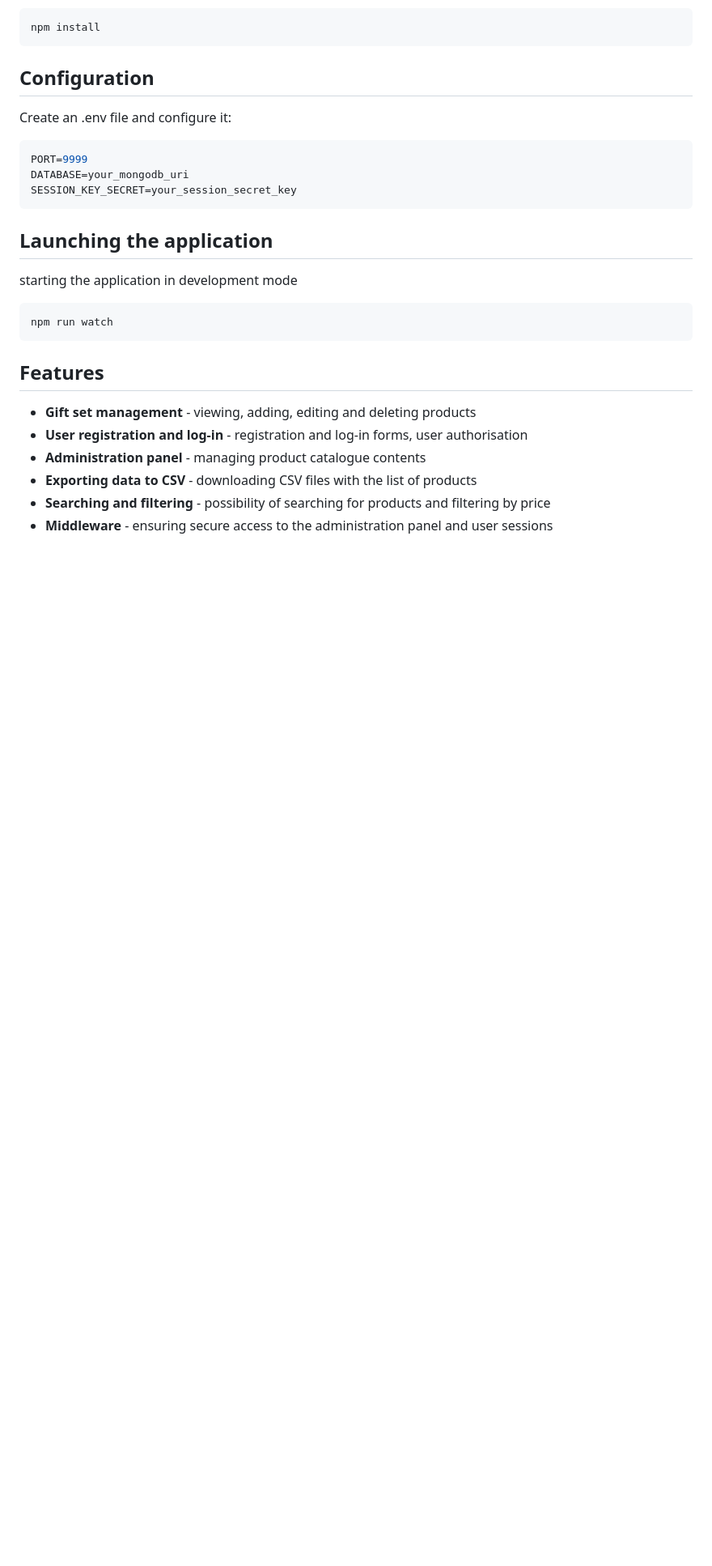
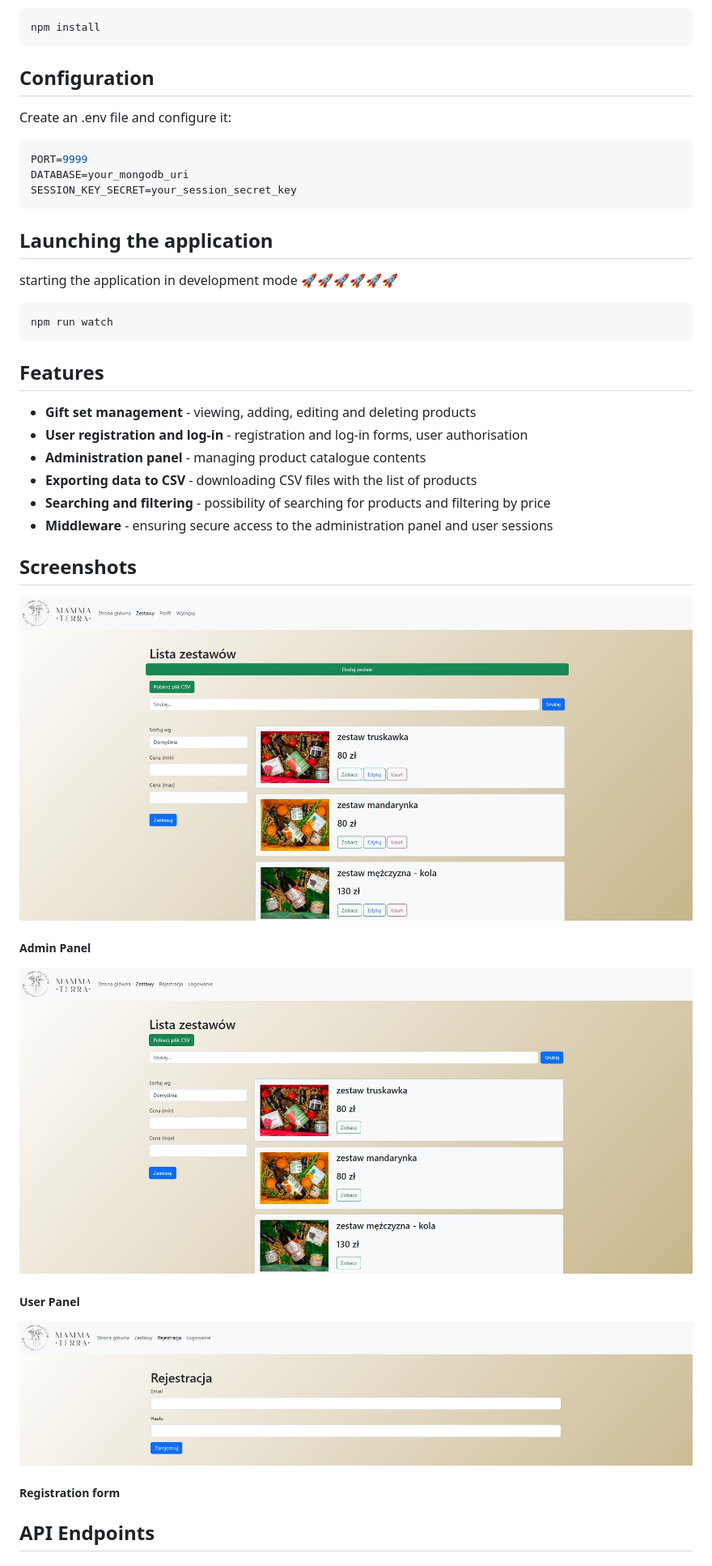
Before and after one commit to krudy/web-product-catalogue, a Markdown page: README.md, the part around the change printed below. Shown: that part at 81% size. GitHub-like rendering; pictures changed too: screenshots/adminPanel.JPG (added), screenshots/giftsets.JPG (added), screenshots/registration.JPG (added); blank space fills up the shorter version.

Commit message:
added rest of sections to readme.md file

````diff
--- a/README.md
+++ b/README.md
@@ -70,6 +84,7 @@ SESSION_KEY_SECRET=your_session_secret_key
 ## Launching the application
 
 starting the application in development mode
+🚀🚀🚀🚀🚀🚀
 ```bash
 npm run watch
 ```
@@ -82,3 +97,17 @@ npm run watch
 - <strong>Exporting data to CSV</strong> - downloading CSV files with the list of products
 - <strong>Searching and filtering</strong> - possibility of searching for products and filtering by price
 - <strong>Middleware</strong> - ensuring secure access to the administration panel and user sessions
+
+## Screenshots
+
+![Admin Panel view](./screenshots/adminPanel.JPG)
+##### Admin Panel
+
+![User Panel view](./screenshots/giftsets.JPG)
+##### User Panel
+
+![Registration form view](./screenshots/registration.JPG)
+##### Registration form
+
+## API Endpoints
+
````
Also changed, not shown: other parts of README.md (+79 -15 lines), 1 other file.
